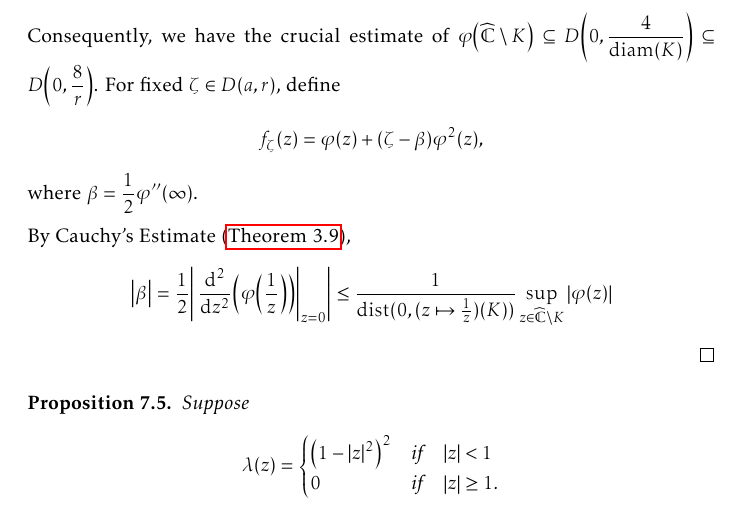
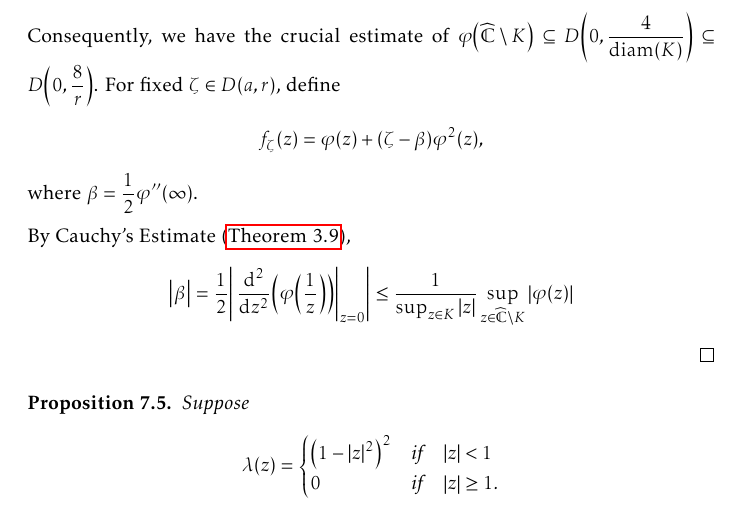
Before and after one commit to slipperking/complex-analysis-latex, a LaTeX document (main.tex): part of page 168 of 188, cut so that both start at the same text. Compiled offline with pdfLaTeX.

Commit message:
overleaf_to_git (Mon Sep 15 17:38:11 2025 -0700): update main.tex from r21528 to r21529

```diff
--- a/main.tex
+++ b/main.tex
@@ -3816,7 +3816,7 @@ Let \(z=f^{-1}(w)\). Then we have
 \begin{proof}
     Let \(\widetilde{\varphi}\) be a conformal mapping from \(\extcomplex\setminus K\) to \(\mathbb{D}\), such that \(\widetilde{\varphi}(\infty)=0\) and \(\alpha=\widetilde{\varphi}'(\infty)\in\mathbb{R}_{>0}\). Let \(\varphi(z)=\frac{1}{\alpha}\widetilde{\varphi}(z)\). It follows that \(\phi'(\infty)=1\), \(\varphi(\infty)=1\). By \autoref{prop:complementbiholomorphismquarterestimate}, \[\abs{\alpha}\geq\frac{1}{4}\diam(K)\Longleftrightarrow\abs{\varphi(z)}\leq\frac{4\abs{\widetilde{\varphi}(z)}}{\diam(K)}.\] Consequently, we have the crucial estimate of \(\varphi\qty(\extcomplex\setminus K)\subseteq D\qty(0,\frac{4}{\diam(K)})\subseteq D\qty(0,\frac{8}{r})\). For fixed \(\zeta\in D(a,r)\), define \[f_\zeta(z)=\varphi(z)+(\zeta-\beta)\varphi^2(z),\] where \(\beta=\frac{1}{2}\varphi''(\infty)\).
 
-    By Cauchy's Estimate (\autoref{thm:cauchysestimate}), \[\abs{\beta}=\frac{1}{2}\abs{\eval{\dv[2]{z}(\varphi\qty(\frac{1}{z}))}_{z=0}}\leq\frac{1}{\operatorname{dist}(0,(z\mapsto\frac{1}{z})(K))}\sup_{z\in\extcomplex\setminus K}\abs{\varphi\qty(z)}\]
+    By Cauchy's Estimate (\autoref{thm:cauchysestimate}), \[\abs{\beta}=\frac{1}{2}\abs{\eval{\dv[2]{z}(\varphi\qty(\frac{1}{z}))}_{z=0}}\leq\frac{1}{\sup_{z\in K}\abs{z}}\sup_{z\in\extcomplex\setminus K}\abs{\varphi\qty(z)}\]
 \end{proof}
 \begin{proposition}\label{prop:diracdeltaapproximation}
     Suppose \[\lambda(z)=
```
